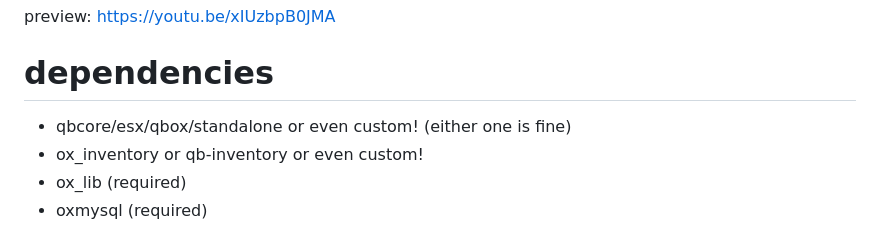
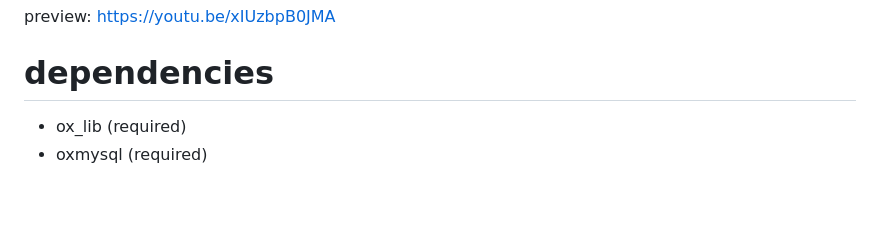
Before and after one commit to benny1x/benny-cservice, a Markdown page: README.md, the part around the change. Rendered like a GitHub page; blank space fills up the shorter version.

```diff
--- a/README.md
+++ b/README.md
@@ -5,8 +5,6 @@ preview: https://youtu.be/xIUzbpB0JMA
 
 
 # dependencies
-- qbcore/esx/qbox/standalone or even custom! (either one is fine)
-- ox_inventory or qb-inventory or even custom!
 - ox_lib (required)
 - oxmysql (required)
 
```
